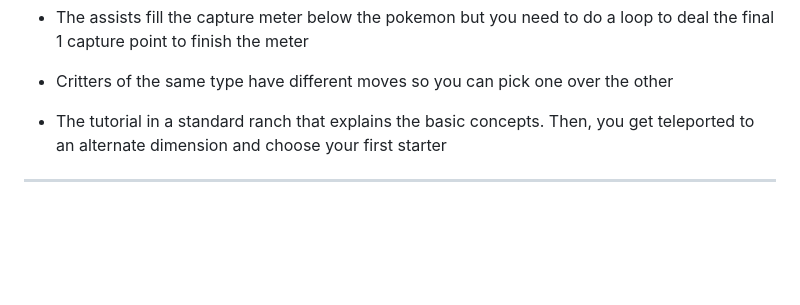
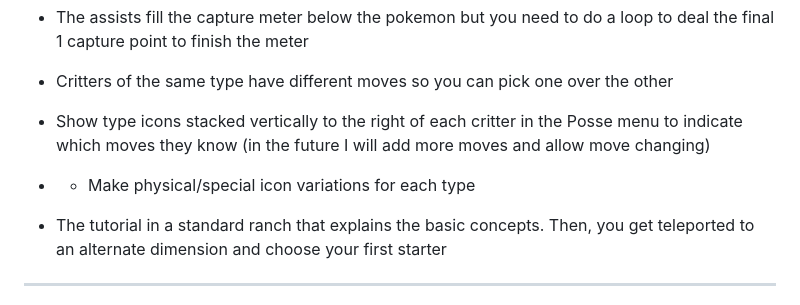
Before and after one commit to PocketArcade64/Wrangle, a Markdown page: README.md, the part around the change. Rendered like a GitHub page; blank space fills up the shorter version.

```diff
--- a/README.md
+++ b/README.md
@@ -208,7 +208,8 @@ Later additions:
 - Each critter can be deployed and use a move to help and they can be resummoned infinitely until hit in each battle
 - The assists fill the capture meter below the pokemon but you need to do a loop to deal the final 1 capture point to finish the meter
 - Critters of the same type have different moves so you can pick one over the other
-
+- Show type icons stacked vertically to the right of each critter in the Posse menu to indicate which moves they know (in the future I will add more moves and allow move changing)
+- 	- Make physical/special icon variations for each type
 
 - The tutorial in a standard ranch that explains the basic concepts. Then, you get teleported to an alternate dimension and choose your first starter
 
```
